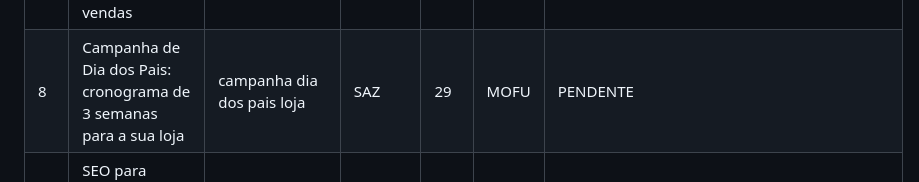
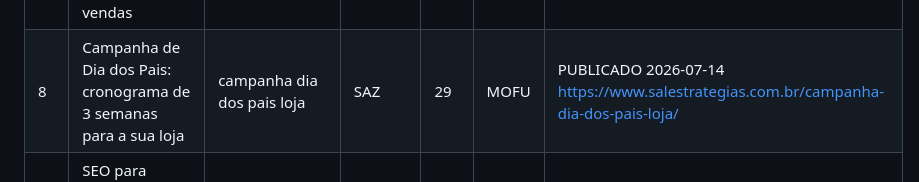
Before and after one commit to salestrategias/hub, a Markdown page: blog/calendario-editorial.md, the part around the change. Rendered like a GitHub page.

Commit message:
chore(blog): execucao diaria 2026-07-14

```diff
--- a/blog/calendario-editorial.md
+++ b/blog/calendario-editorial.md
@@ -14,7 +14,7 @@ Categorias WP: E-commerce=14, SEO=13, SEO Local=17, Tráfego Pago=15, Marketing
 | 5 | Quanto sobra de cada venda? Unit economics para quem tem loja | como calcular lucro por venda loja virtual | DAD | 29 | TOFU | PUBLICADO 2026-07-11 https://www.salestrategias.com.br/lucro-por-venda-loja-virtual/ |
 | 6 | Google Ads para loja física: como anunciar só para quem está no seu bairro | google ads para loja física | LOC | 15 | MOFU | PUBLICADO 2026-07-12 https://www.salestrategias.com.br/google-ads-para-loja-fisica/ |
 | 7 | Carrinho abandonado no WhatsApp: modelos de mensagem que recuperam vendas | mensagem carrinho abandonado whatsapp | CRM | 14 | MOFU | PUBLICADO 2026-07-13 https://www.salestrategias.com.br/mensagem-carrinho-abandonado-whatsapp/ |
-| 8 | Campanha de Dia dos Pais: cronograma de 3 semanas para a sua loja | campanha dia dos pais loja | SAZ | 29 | MOFU | PENDENTE |
+| 8 | Campanha de Dia dos Pais: cronograma de 3 semanas para a sua loja | campanha dia dos pais loja | SAZ | 29 | MOFU | PUBLICADO 2026-07-14 https://www.salestrategias.com.br/campanha-dia-dos-pais-loja/ |
 | 9 | SEO para página de produto: checklist para ranquear e vender | seo para página de produto | SEO | 13 | MOFU | PENDENTE |
 | 10 | Como precificar produto na loja virtual: custo, comissão, frete e margem | como precificar produto loja virtual | CRO | 14 | MOFU | PENDENTE |
 | 11 | Como responder avaliação negativa no Google: 10 exemplos prontos | como responder avaliação negativa google | LOC | 17 | MOFU | PENDENTE |
```
Also changed, not shown: blog/log-publicacoes.md (+1 -0 lines).
